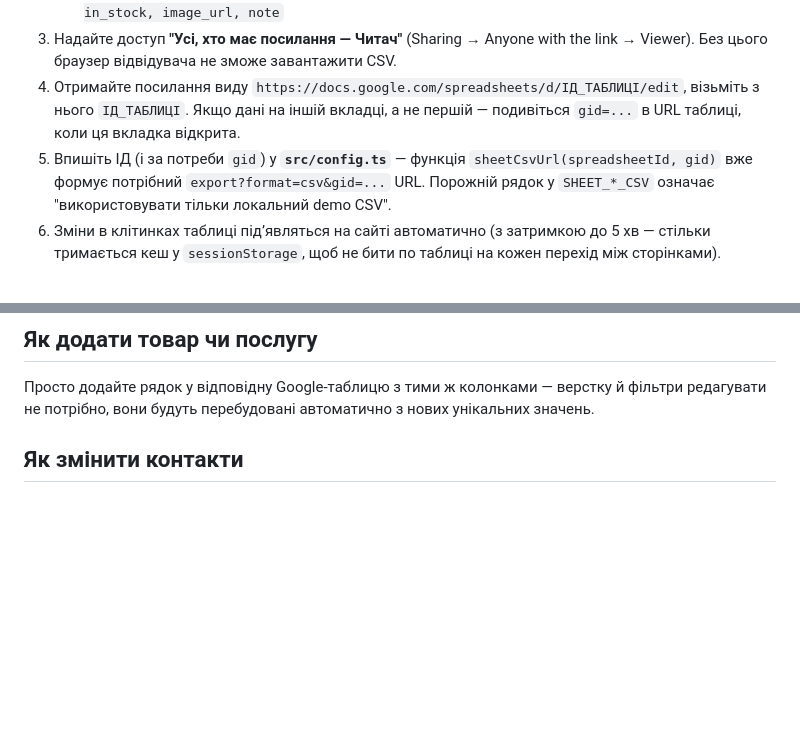
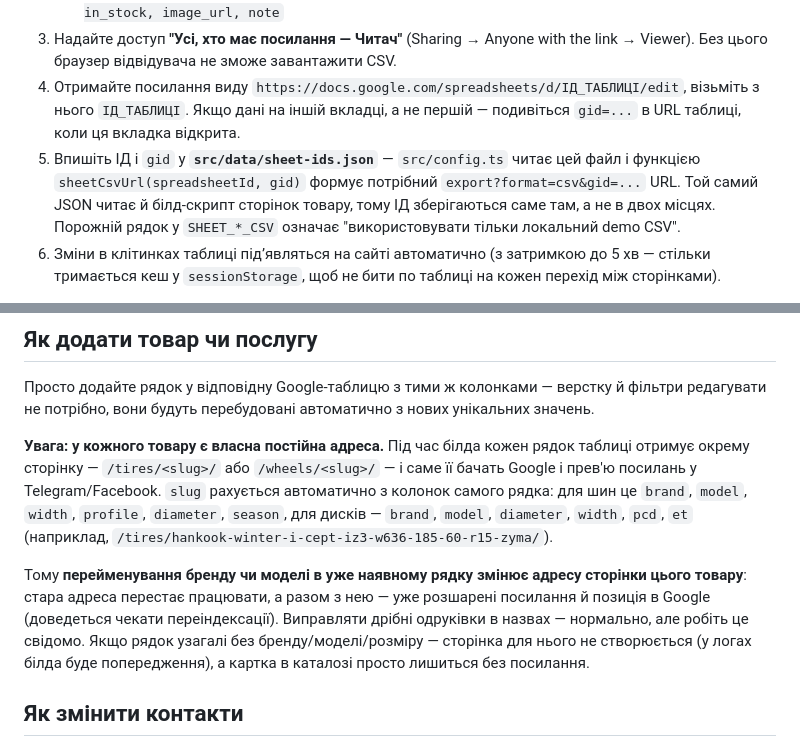
Before and after one commit to IgorGnutov/tier_place, a Markdown page: README.md, 2 parts joined by grey strips. Drawn GitHub-style; blank space fills up the shorter version.

```diff
--- a/README.md
+++ b/README.md
@@ -135,9 +135,10 @@ public/                   — статичні файли, копіюються
 4. Отримайте посилання виду `https://docs.google.com/spreadsheets/d/ІД_ТАБЛИЦІ/edit`, візьміть
    з нього `ІД_ТАБЛИЦІ`. Якщо дані на іншій вкладці, а не першій — подивіться `gid=...` в URL
    таблиці, коли ця вкладка відкрита.
-5. Впишіть ІД (і за потреби `gid`) у **`src/config.ts`** — функція `sheetCsvUrl(spreadsheetId, gid)`
-   вже формує потрібний `export?format=csv&gid=...` URL. Порожній рядок у `SHEET_*_CSV` означає
-   "використовувати тільки локальний demo CSV".
+5. Впишіть ІД і `gid` у **`src/data/sheet-ids.json`** — `src/config.ts` читає цей файл і функцією
+   `sheetCsvUrl(spreadsheetId, gid)` формує потрібний `export?format=csv&gid=...` URL. Той самий
+   JSON читає й білд-скрипт сторінок товару, тому ІД зберігаються саме там, а не в двох місцях.
+   Порожній рядок у `SHEET_*_CSV` означає "використовувати тільки локальний demo CSV".
 6. Зміни в клітинках таблиці підʼявляться на сайті автоматично (з затримкою до 5 хв — стільки
    тримається кеш у `sessionStorage`, щоб не бити по таблиці на кожен перехід між сторінками).
 
@@ -282,6 +283,19 @@ Apps Script), рядок у самій Google Таблиці не видаляє
 Просто додайте рядок у відповідну Google-таблицю з тими ж колонками — верстку й фільтри
 редагувати не потрібно, вони будуть перебудовані автоматично з нових унікальних значень.
 
+**Увага: у кожного товару є власна постійна адреса.** Під час білда кожен рядок таблиці отримує
+окрему сторінку — `/tires/<slug>/` або `/wheels/<slug>/` — і саме її бачать Google і прев'ю
+посилань у Telegram/Facebook. `slug` рахується автоматично з колонок самого рядка: для шин це
+`brand`, `model`, `width`, `profile`, `diameter`, `season`, для дисків — `brand`, `model`,
+`diameter`, `width`, `pcd`, `et` (наприклад,
+`/tires/hankook-winter-i-cept-iz3-w636-185-60-r15-zyma/`).
+
+Тому **перейменування бренду чи моделі в уже наявному рядку змінює адресу сторінки цього товару**:
+стара адреса перестає працювати, а разом з нею — уже розшарені посилання й позиція в Google
+(доведеться чекати переіндексації). Виправляти дрібні одруківки в назвах — нормально, але робіть це
+свідомо. Якщо рядок узагалі без бренду/моделі/розміру — сторінка для нього не створюється (у логах
+білда буде попередження), а картка в каталозі просто лишиться без посилання.
+
 ## Як змінити контакти
 
 Все в одному місці — **`src/config.ts`**, об'єкт `CONTACTS`: телефон, Telegram,
```
Also changed, not shown: CLAUDE.md (+38 -2 lines).
